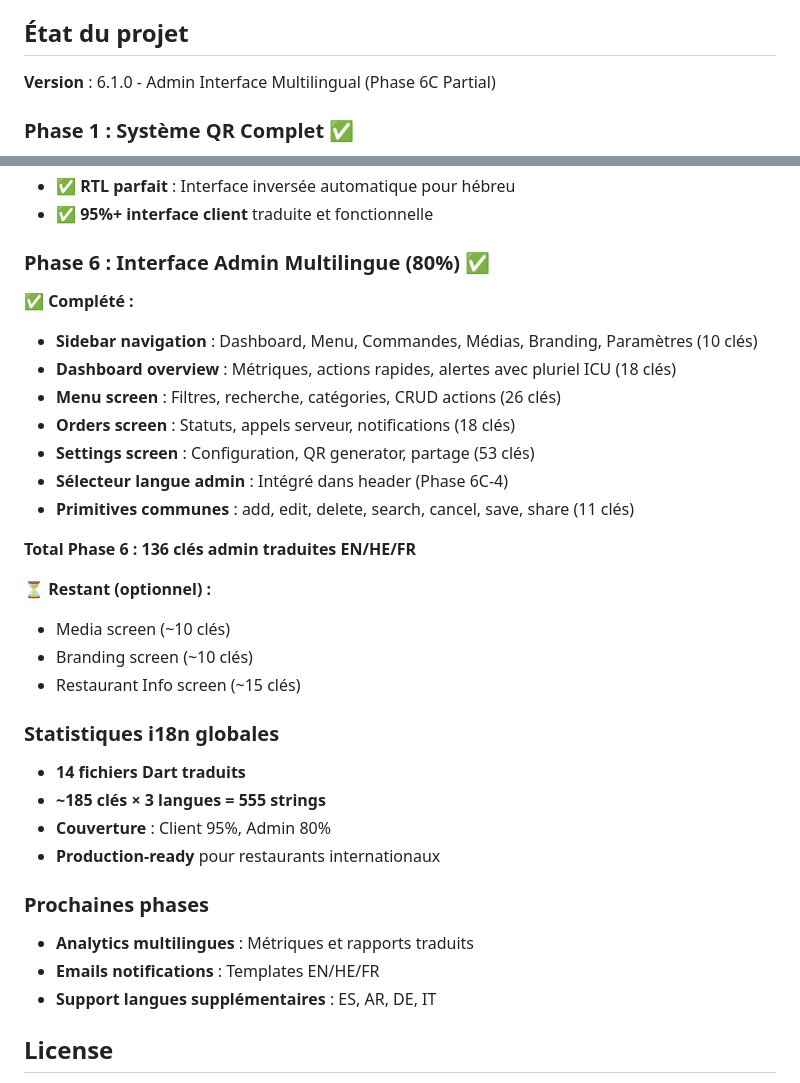
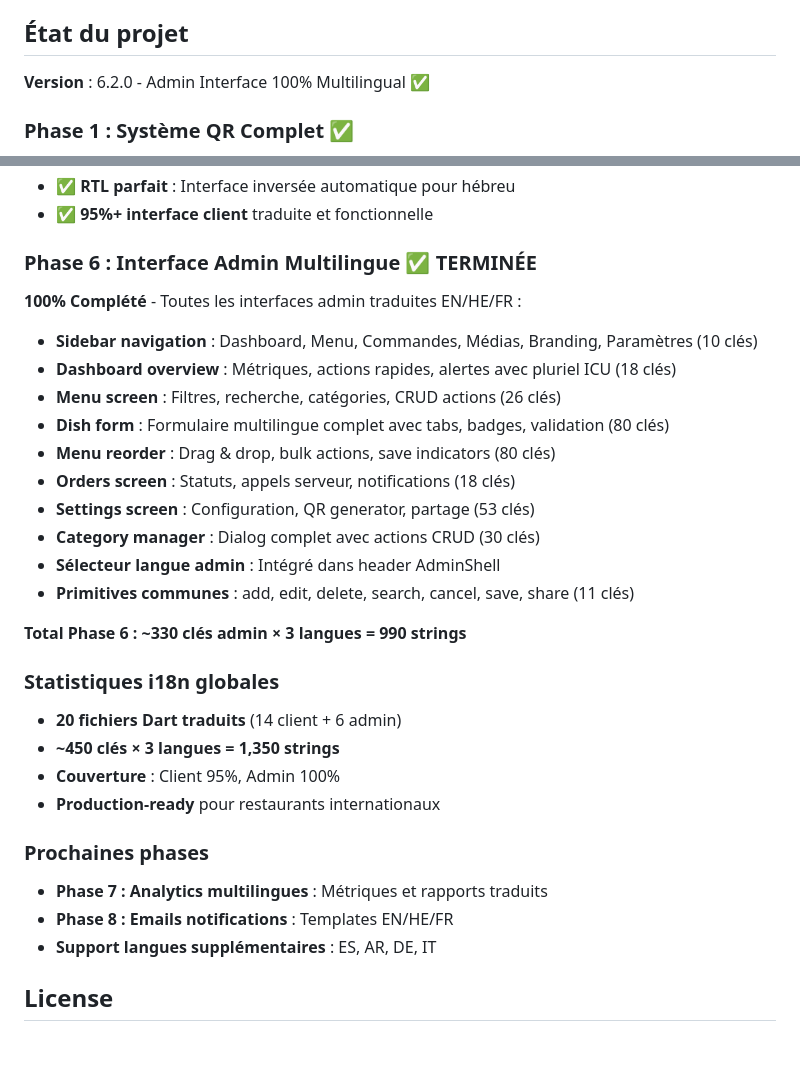
Before and after one commit to RaphHtech/smartmenu, a Markdown page: README.md, 2 parts joined by grey strips. Drawn GitHub-style; blank space fills up the shorter version.

Commit message:
docs: Complete Phase 6 documentation (100% admin i18n)
PHASE 6 COMPLETE BREAKDOWN:
- Phase 6A-6B: Dashboard, Menu, Orders base (54 keys)
- Phase 6C: Settings, QR Generator, Language Selector (53 keys)
- Phase 6D-6F: Dish Form, Menu Reorder, Category Manager (190 keys)

TOTAL: ~330 admin keys × 3 languages = 990 strings
GLOBAL: 1,350 strings (client 95% + admin 100%)

Updated:
- README: Phase 6 completion status and statistics
- DEVELOPMENT: Complete Phase 6D-6F implementation guide with:
  - Advanced ICU plurals patterns
  - Multi-placeholder examples
  - Dynamic timestamps
  - Migration banner removal
  - Badge architecture
  - Testing patterns
  - Responsive UX improvements

Production-ready for international restaurant deployments.

```diff
--- a/README.md
+++ b/README.md
@@ -137,7 +137,7 @@ flutter run -d chrome
 
 ## État du projet
 
-**Version** : 6.1.0 - Admin Interface Multilingual (Phase 6C Partial)
+**Version** : 6.2.0 - Admin Interface 100% Multilingual ✅
 
 ### Phase 1 : Système QR Complet ✅
 
@@ -156,37 +156,34 @@ flutter run -d chrome
 - ✅ **RTL parfait** : Interface inversée automatique pour hébreu
 - ✅ **95%+ interface client** traduite et fonctionnelle
 
-### Phase 6 : Interface Admin Multilingue (80%) ✅
+### Phase 6 : Interface Admin Multilingue ✅ TERMINÉE
 
-**✅ Complété :**
+**100% Complété** - Toutes les interfaces admin traduites EN/HE/FR :
 
 - **Sidebar navigation** : Dashboard, Menu, Commandes, Médias, Branding, Paramètres (10 clés)
 - **Dashboard overview** : Métriques, actions rapides, alertes avec pluriel ICU (18 clés)
 - **Menu screen** : Filtres, recherche, catégories, CRUD actions (26 clés)
+- **Dish form** : Formulaire multilingue complet avec tabs, badges, validation (80 clés)
+- **Menu reorder** : Drag & drop, bulk actions, save indicators (80 clés)
 - **Orders screen** : Statuts, appels serveur, notifications (18 clés)
 - **Settings screen** : Configuration, QR generator, partage (53 clés)
-- **Sélecteur langue admin** : Intégré dans header (Phase 6C-4)
+- **Category manager** : Dialog complet avec actions CRUD (30 clés)
+- **Sélecteur langue admin** : Intégré dans header AdminShell
 - **Primitives communes** : add, edit, delete, search, cancel, save, share (11 clés)
 
-**Total Phase 6 : 136 clés admin traduites EN/HE/FR**
-
-**⏳ Restant (optionnel) :**
-
-- Media screen (~10 clés)
-- Branding screen (~10 clés)
-- Restaurant Info screen (~15 clés)
+**Total Phase 6 : ~330 clés admin × 3 langues = 990 strings**
 
 ### Statistiques i18n globales
 
-- **14 fichiers Dart traduits**
-- **~185 clés × 3 langues = 555 strings**
-- **Couverture** : Client 95%, Admin 80%
+- **20 fichiers Dart traduits** (14 client + 6 admin)
+- **~450 clés × 3 langues = 1,350 strings**
+- **Couverture** : Client 95%, Admin 100%
 - **Production-ready** pour restaurants internationaux
 
 ### Prochaines phases
 
-- **Analytics multilingues** : Métriques et rapports traduits
-- **Emails notifications** : Templates EN/HE/FR
+- **Phase 7 : Analytics multilingues** : Métriques et rapports traduits
+- **Phase 8 : Emails notifications** : Templates EN/HE/FR
 - **Support langues supplémentaires** : ES, AR, DE, IT
 
 ## License
```
